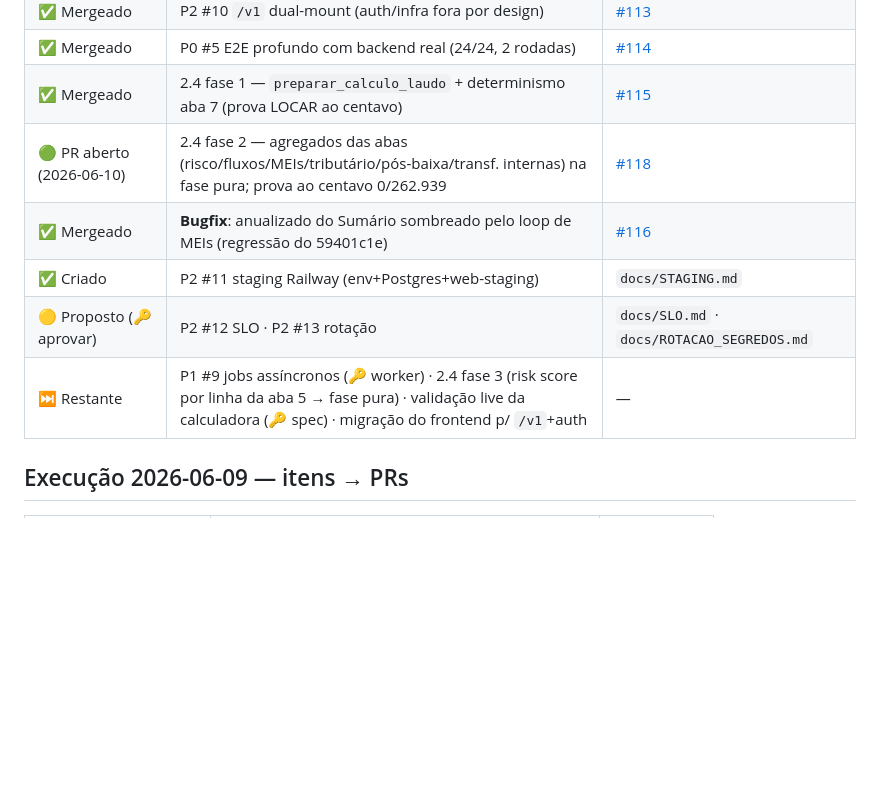
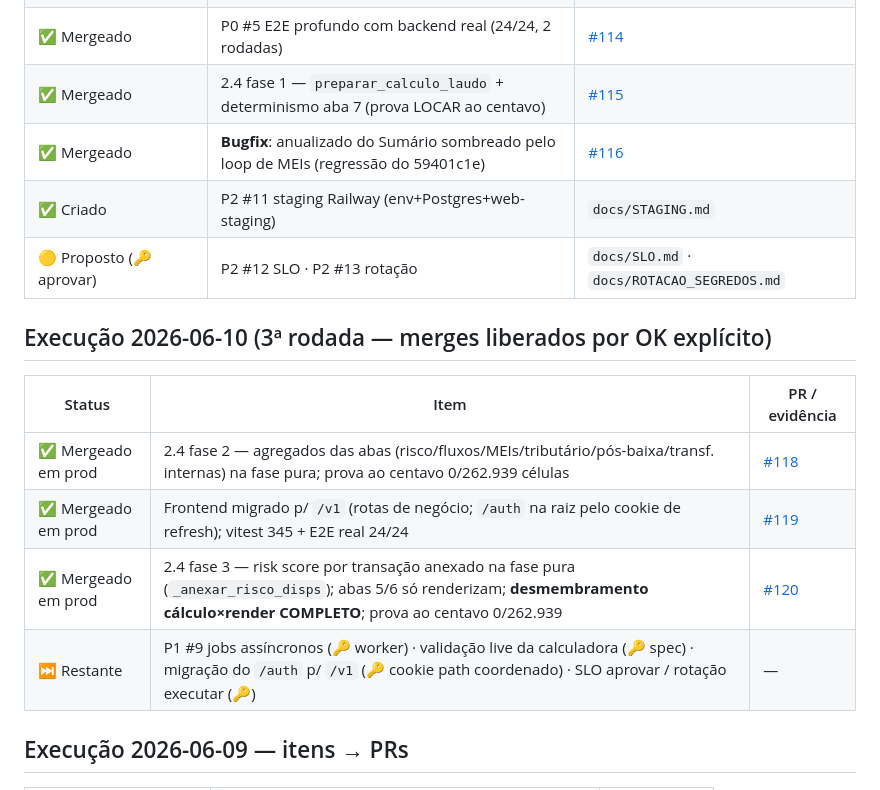
Before and after one commit to orgateccloud-bot/orgconc-conciliacao, a Markdown page: docs/PLANEJAMENTO_EXECUCAO.md, the part around the change. Rendered like a GitHub page; blank space fills up the shorter version.

Commit message:
docs: status da 3ª rodada (#118/#119/#120 em prod) + critério 1.0 atualizado
Co-Authored-By: Claude Fable 5 <noreply@anthropic.com>

```diff
--- a/docs/PLANEJAMENTO_EXECUCAO.md
+++ b/docs/PLANEJAMENTO_EXECUCAO.md
@@ -94,11 +94,18 @@ Varredura read-only (10 agentes) cruzando roadmap × código. Achados que mudam
 | ✅ Mergeado | P2 #10 `/v1` dual-mount (auth/infra fora por design) | [#113](https://github.com/orgateccloud-bot/orgconc-conciliacao/pull/113) |
 | ✅ Mergeado | P0 #5 E2E profundo com backend real (24/24, 2 rodadas) | [#114](https://github.com/orgateccloud-bot/orgconc-conciliacao/pull/114) |
 | ✅ Mergeado | 2.4 fase 1 — `preparar_calculo_laudo` + determinismo aba 7 (prova LOCAR ao centavo) | [#115](https://github.com/orgateccloud-bot/orgconc-conciliacao/pull/115) |
-| 🟢 PR aberto (2026-06-10) | 2.4 fase 2 — agregados das abas (risco/fluxos/MEIs/tributário/pós-baixa/transf. internas) na fase pura; prova ao centavo 0/262.939 | [#118](https://github.com/orgateccloud-bot/orgconc-conciliacao/pull/118) |
 | ✅ Mergeado | **Bugfix**: anualizado do Sumário sombreado pelo loop de MEIs (regressão do 59401c1e) | [#116](https://github.com/orgateccloud-bot/orgconc-conciliacao/pull/116) |
 | ✅ Criado | P2 #11 staging Railway (env+Postgres+web-staging) | `docs/STAGING.md` |
 | 🟡 Proposto (🔑 aprovar) | P2 #12 SLO · P2 #13 rotação | `docs/SLO.md` · `docs/ROTACAO_SEGREDOS.md` |
-| ⏭️ Restante | P1 #9 jobs assíncronos (🔑 worker) · 2.4 fase 3 (risk score por linha da aba 5 → fase pura) · validação live da calculadora (🔑 spec) · migração do frontend p/ `/v1`+auth | — |
+
+## Execução 2026-06-10 (3ª rodada — merges liberados por OK explícito)
+
+| Status | Item | PR / evidência |
+|--------|------|----------------|
+| ✅ Mergeado em prod | 2.4 fase 2 — agregados das abas (risco/fluxos/MEIs/tributário/pós-baixa/transf. internas) na fase pura; prova ao centavo 0/262.939 células | [#118](https://github.com/orgateccloud-bot/orgconc-conciliacao/pull/118) |
+| ✅ Mergeado em prod | Frontend migrado p/ `/v1` (rotas de negócio; `/auth` na raiz pelo cookie de refresh); vitest 345 + E2E real 24/24 | [#119](https://github.com/orgateccloud-bot/orgconc-conciliacao/pull/119) |
+| ✅ Mergeado em prod | 2.4 fase 3 — risk score por transação anexado na fase pura (`_anexar_risco_disps`); abas 5/6 só renderizam; **desmembramento cálculo×render COMPLETO**; prova ao centavo 0/262.939 | [#120](https://github.com/orgateccloud-bot/orgconc-conciliacao/pull/120) |
+| ⏭️ Restante | P1 #9 jobs assíncronos (🔑 worker) · validação live da calculadora (🔑 spec) · migração do `/auth` p/ `/v1` (🔑 cookie path coordenado) · SLO aprovar / rotação executar (🔑) | — |
 
 ## Execução 2026-06-09 — itens → PRs
 
```
Also changed, not shown: docs/ROADMAP_1.0.md (+10 -7 lines).
